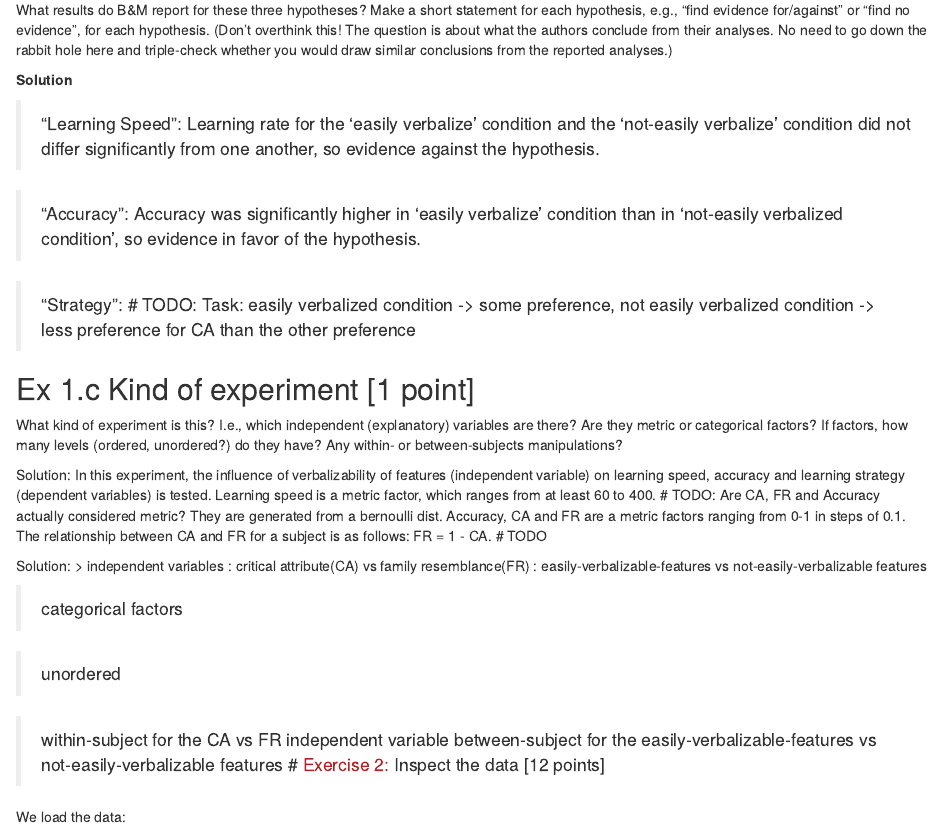
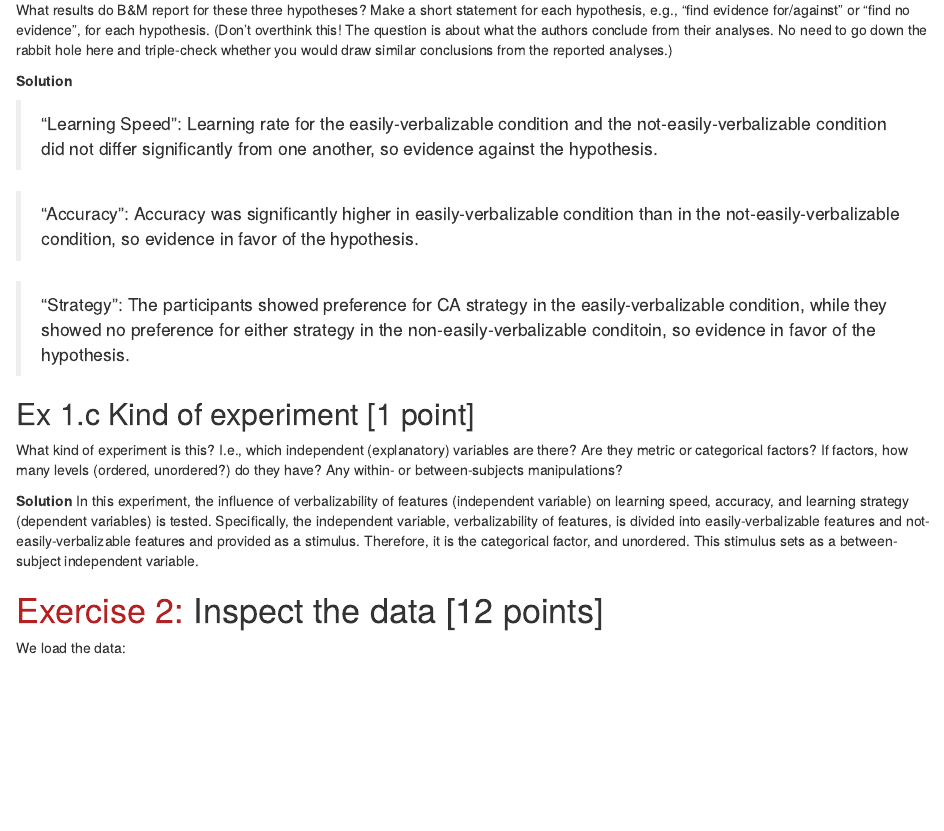
Before and after one commit to HSinger04/IDA, an R Markdown document (FinalTakeHome/IDA-final-Group-39.Rmd): the page in a window 1100 px wide, from 1700 px down before the commit and from 1720 px down after it, so that both start at the same text. Rendered offline with R 4.5, knitr and Pandoc, with nearby package versions; some code elsewhere in the file could not run offline.

Commit message:
1.b and 1.c

```diff
--- a/FinalTakeHome/IDA-final-Group-39.Rmd
+++ b/FinalTakeHome/IDA-final-Group-39.Rmd
@@ -97,34 +97,20 @@ Make a short statement for each hypothesis, e.g., "find evidence for/against" or
 
 **Solution**
 
-  > "Learning Speed": Learning rate for the 'easily verbalize' condition and the 'not-easily verbalize' condition did not differ significantly from one another, so evidence against the hypothesis.
+  > "Learning Speed": Learning rate for the easily-verbalizable condition and the not-easily-verbalizable condition did not differ significantly from one another, so evidence against the hypothesis.
 
-  > "Accuracy": Accuracy was significantly higher in 'easily verbalize' condition than in 'not-easily verbalized condition', so evidence in favor of the hypothesis.
+  > "Accuracy": Accuracy was significantly higher in easily-verbalizable condition than in the not-easily-verbalizable condition, so evidence in favor of the hypothesis.
 
-  > "Strategy": \# TODO: Task: easily verbalized condition -> some preference, not easily verbalized condition -> less preference for CA than the other preference
+  > "Strategy": The participants showed preference for CA strategy in the easily-verbalizable condition, while they showed no preference for either strategy in the non-easily-verbalizable conditoin, so evidence in favor of the hypothesis.
 
 ## Ex 1.c Kind of experiment [1 point]
 
 What kind of experiment is this? I.e., which independent (explanatory) variables are there? Are they metric or categorical factors? If factors, how many levels (ordered, unordered?) do they have? Any within- or between-subjects manipulations?
 
-Solution: In this experiment, the influence of verbalizability of features (independent variable) on learning speed, accuracy and learning strategy (dependent variables) is tested.
-Learning speed is a metric factor, which ranges from at least 60 to 400.
-\# TODO: Are CA, FR and Accuracy actually considered metric? They are generated
-from a bernoulli dist.
-Accuracy, CA and FR are a metric factors ranging from 0-1 in steps of 0.1. The relationship between CA and FR for a subject is as follows: FR = 1 - CA.
-\# TODO
+**Solution**
+In this experiment, the influence of verbalizability of features (independent variable) on learning speed, accuracy, and learning strategy (dependent variables) is tested.
+Specifically, the independent variable, verbalizability of features, is divided into easily-verbalizable features and not-easily-verbalizable features and provided as a stimulus. Therefore, it is the categorical factor, and unordered. This stimulus sets as a between-subject independent variable.
 
-Solution:
-> independent variables
-: critical attribute(CA) vs family resemblance(FR)
-: easily-verbalizable-features vs not-easily-verbalizable features
-
-> categorical factors
-
-> unordered
-
-> within-subject for the CA vs FR independent variable
-  between-subject for the easily-verbalizable-features vs not-easily-verbalizable features
 # <span style = "color:firebrick">Exercise 2:</span> Inspect the data [12 points]
 
 We load the data:
```
Also changed, not shown: FinalTakeHome/IDA-final-Group-39.html, FinalTakeHome/IDA-final-Group-39_files/figure-html/unnamed-chunk-10-1.png (added), FinalTakeHome/IDA-final-Group-39_files/figure-html/unnamed-chunk-8-1.png (added), FinalTakeHome/IDA-final-Group-39_files/figure-html/unnamed-chunk-9-1.png (added), 56 other files.
